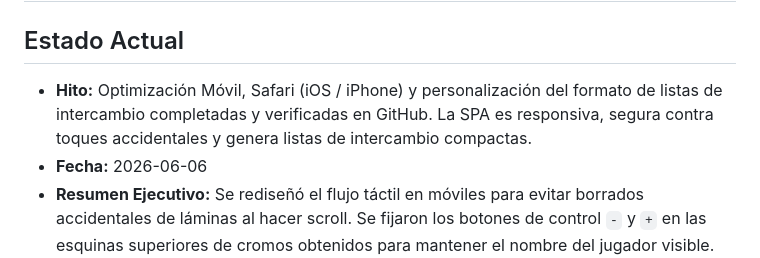
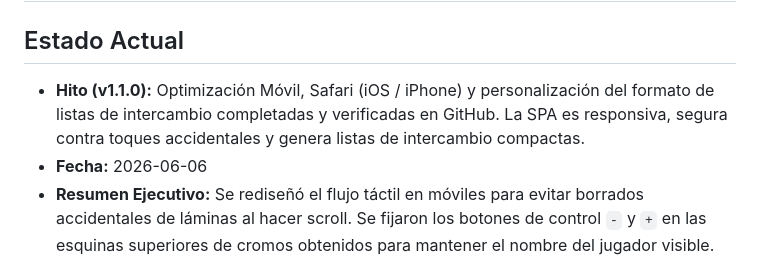
Before and after one commit to serjavmor/panini-album-2026, a Markdown page: memory/ULTIMA_SESION.md, the part around the change. GitHub-like rendering.

Commit message:
docs: actualizar hito v1.1.0 en bitacora de ultima sesion

```diff
--- a/memory/ULTIMA_SESION.md
+++ b/memory/ULTIMA_SESION.md
@@ -1,7 +1,7 @@
 # Última Sesión: Álbum Panini Mundial 2026 Tracker
 
 ## Estado Actual
-* **Hito:** Optimización Móvil, Safari (iOS / iPhone) y personalización del formato de listas de intercambio completadas y verificadas en GitHub. La SPA es responsiva, segura contra toques accidentales y genera listas de intercambio compactas.
+* **Hito (v1.1.0):** Optimización Móvil, Safari (iOS / iPhone) y personalización del formato de listas de intercambio completadas y verificadas en GitHub. La SPA es responsiva, segura contra toques accidentales y genera listas de intercambio compactas.
 * **Fecha:** 2026-06-06
 * **Resumen Ejecutivo:** Se rediseñó el flujo táctil en móviles para evitar borrados accidentales de láminas al hacer scroll. Se fijaron los botones de control `-` y `+` en las esquinas superiores de cromos obtenidos para mantener el nombre del jugador visible. Se adaptó el sidebar lateral para colapsar en pantallas menores a 900px. Se configuró `100dvh` y variables de safe area de iOS. Adicionalmente, se corrigió un bug en la búsqueda y se modificó el formato de las listas de intercambio para incluir únicamente el número y el nombre del jugador en mayúsculas (y la cantidad `(xN)` para repetidas).
 
```
